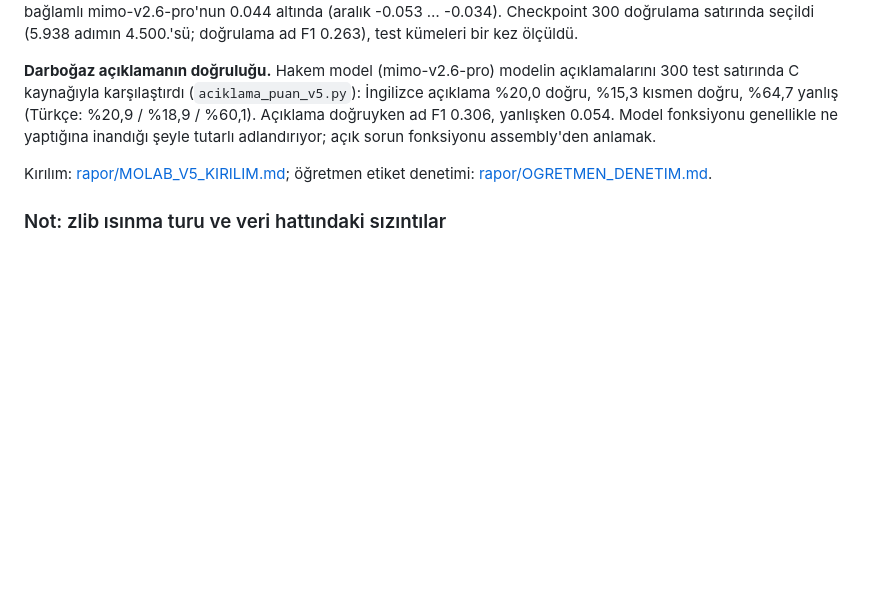
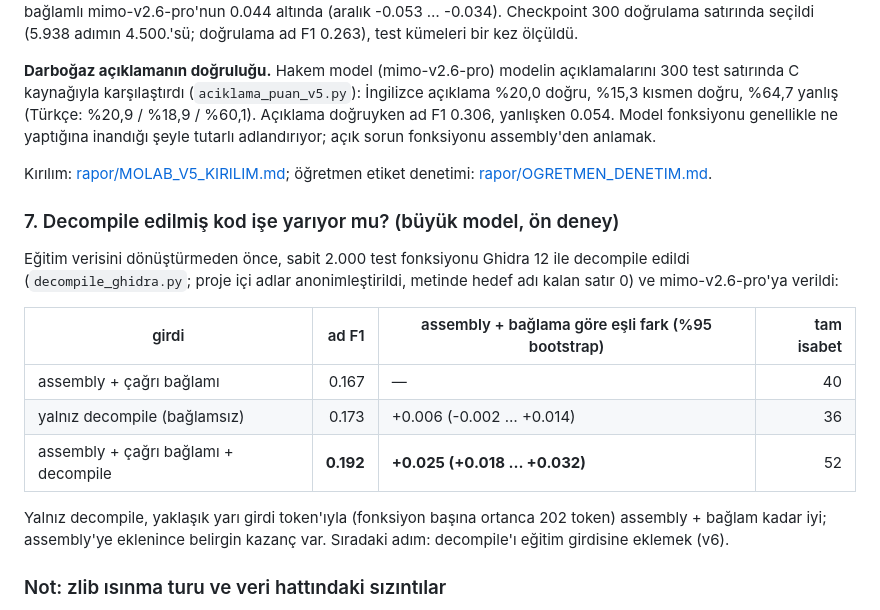
Before and after one commit to krxi/asm-adlandirma, a Markdown page: README.tr.md, the part around the change. Rendered like a GitHub page; blank space fills up the shorter version.

Commit message:
README.tr: decompile ön deneyi bölümü

```diff
--- a/README.tr.md
+++ b/README.tr.md
@@ -172,6 +172,18 @@ Aynı 500 satırda 8B 0.108, 1.5B 0.044 alıyor. 1.5B adaptörü yeni projelere
 
 Kırılım: [rapor/MOLAB_V5_KIRILIM.md](rapor/MOLAB_V5_KIRILIM.md); öğretmen etiket denetimi: [rapor/OGRETMEN_DENETIM.md](rapor/OGRETMEN_DENETIM.md).
 
+### 7. Decompile edilmiş kod işe yarıyor mu? (büyük model, ön deney)
+
+Eğitim verisini dönüştürmeden önce, sabit 2.000 test fonksiyonu Ghidra 12 ile decompile edildi (`decompile_ghidra.py`; proje içi adlar anonimleştirildi, metinde hedef adı kalan satır 0) ve mimo-v2.6-pro'ya verildi:
+
+| girdi | ad F1 | assembly + bağlama göre eşli fark (%95 bootstrap) | tam isabet |
+|---|---:|---|---:|
+| assembly + çağrı bağlamı | 0.167 | — | 40 |
+| yalnız decompile (bağlamsız) | 0.173 | +0.006 (-0.002 … +0.014) | 36 |
+| assembly + çağrı bağlamı + decompile | **0.192** | **+0.025 (+0.018 … +0.032)** | 52 |
+
+Yalnız decompile, yaklaşık yarı girdi token'ıyla (fonksiyon başına ortanca 202 token) assembly + bağlam kadar iyi; assembly'ye eklenince belirgin kazanç var. Sıradaki adım: decompile'ı eğitim girdisine eklemek (v6).
+
 ### Not: zlib ısınma turu ve veri hattındaki sızıntılar
 
 İlk zlib ölçümü (v1, 60 fonksiyon) daha basit bir veri hattıyla yapıldı ve o hat modele farkında olmadan ipucu sızdırıyordu: global değişken adları (`crc_table`, `configuration_table`), alfabetik `sub_` numaraları, `.o` ofsetleri. Bir tersine mühendislik modeliyle (Codex) yapılan denetimden sonra bu sızıntılar kapatıldı (v3). v1 sonuçları `sonuc/zlib-*.jsonl` altında duruyor ama yukarıdaki karşılaştırmalar v3 hatla yapıldı.
```
